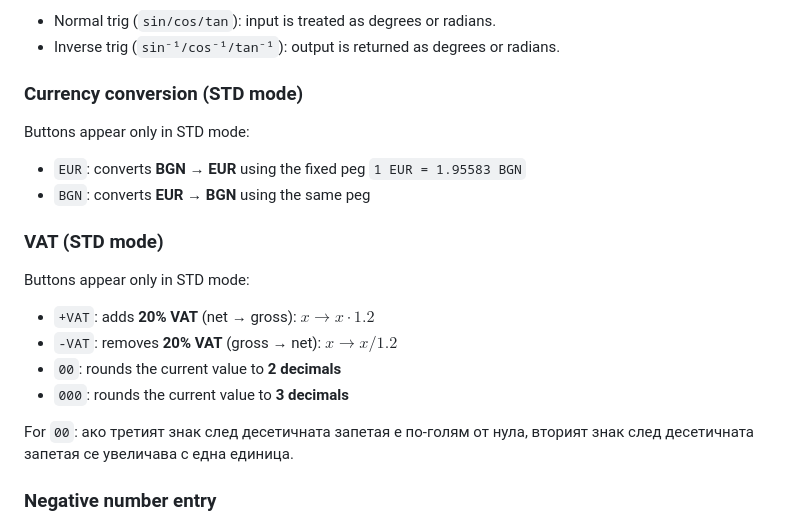
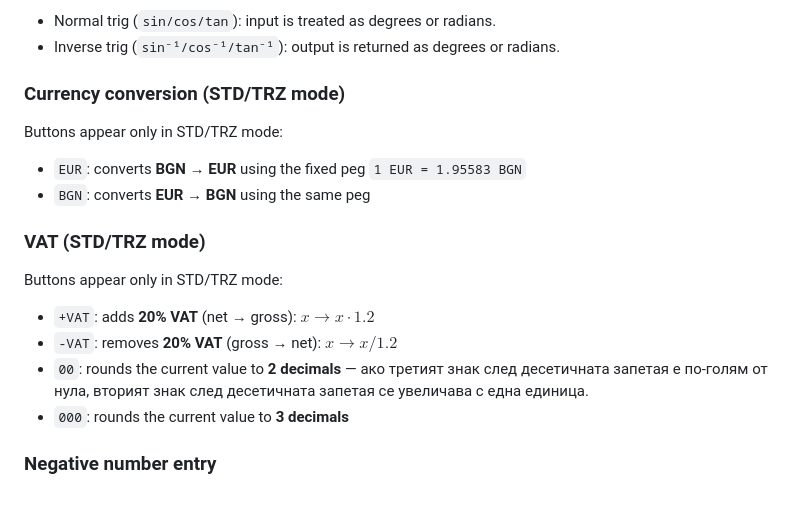
Before and after one commit to icis4/calc, a Markdown page: README.md, the part around the change. Rendered like a GitHub page; blank space fills up the shorter version.

```diff
--- a/README.md
+++ b/README.md
@@ -78,23 +78,21 @@ The **DEG/RAD pill** changes how trig is interpreted:
 - Normal trig (`sin/cos/tan`): input is treated as degrees or radians.
 - Inverse trig (`sin⁻¹/cos⁻¹/tan⁻¹`): output is returned as degrees or radians.
 
-### Currency conversion (STD mode)
+### Currency conversion (STD/TRZ mode)
 
-Buttons appear only in STD mode:
+Buttons appear only in STD/TRZ mode:
 
 - `EUR`: converts **BGN → EUR** using the fixed peg `1 EUR = 1.95583 BGN`
 - `BGN`: converts **EUR → BGN** using the same peg
 
-### VAT (STD mode)
+### VAT (STD/TRZ mode)
 
-Buttons appear only in STD mode:
+Buttons appear only in STD/TRZ mode:
 
 - `+VAT`: adds **20% VAT** (net → gross): $x \to x \cdot 1.2$
 - `-VAT`: removes **20% VAT** (gross → net): $x \to x / 1.2$
-- `00`: rounds the current value to **2 decimals**
+- `00`: rounds the current value to **2 decimals** — ако третият знак след десетичната запетая е по-голям от нула, вторият знак след десетичната запетая се увеличава с една единица.
 - `000`: rounds the current value to **3 decimals**
-
-For `00`: ако третият знак след десетичната запетая е по-голям от нула, вторият знак след десетичната запетая се увеличава с една единица.
 
 ### Negative number entry
 
```
